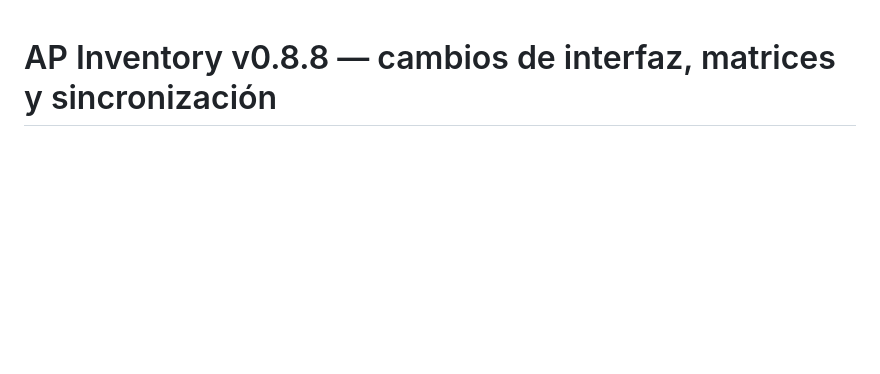
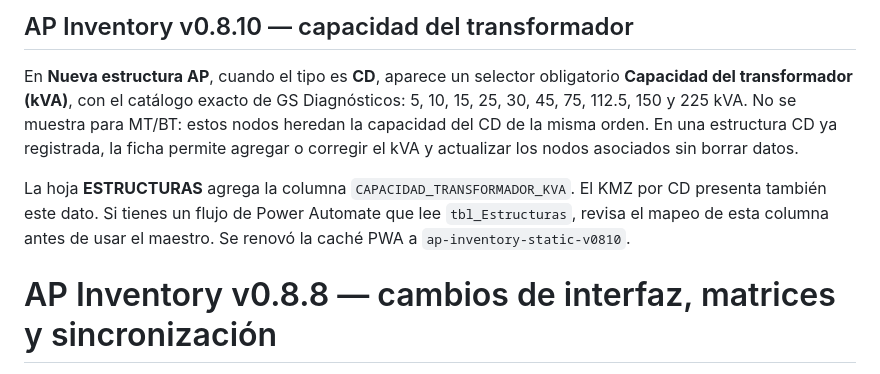
Before and after one commit to heididiazs1986-hash/Alumbrado-P-blico, a Markdown page: README.md, the part around the change. Drawn GitHub-style; blank space fills up the shorter version.

Commit message:
Documentar selector obligatorio de capacidad CD y nuevo campo Excel

```diff
--- a/README.md
+++ b/README.md
@@ -1,3 +1,9 @@
+## AP Inventory v0.8.10 — capacidad del transformador
+
+En **Nueva estructura AP**, cuando el tipo es **CD**, aparece un selector obligatorio **Capacidad del transformador (kVA)**, con el catálogo exacto de GS Diagnósticos: 5, 10, 15, 25, 30, 45, 75, 112.5, 150 y 225 kVA. No se muestra para MT/BT: estos nodos heredan la capacidad del CD de la misma orden. En una estructura CD ya registrada, la ficha permite agregar o corregir el kVA y actualizar los nodos asociados sin borrar datos.
+
+La hoja **ESTRUCTURAS** agrega la columna `CAPACIDAD_TRANSFORMADOR_KVA`. El KMZ por CD presenta también este dato. Si tienes un flujo de Power Automate que lee `tbl_Estructuras`, revisa el mapeo de esta columna antes de usar el maestro. Se renovó la caché PWA a `ap-inventory-static-v0810`.
+
 # AP Inventory v0.8.8 — cambios de interfaz, matrices y sincronización
 
 - Multiselect de novedades de estructuras y luminarias agrupado por categoría y presentado como **opciones compactas resaltadas**. El checkbox permanece únicamente como control accesible oculto, sin segunda casilla visible.
```
